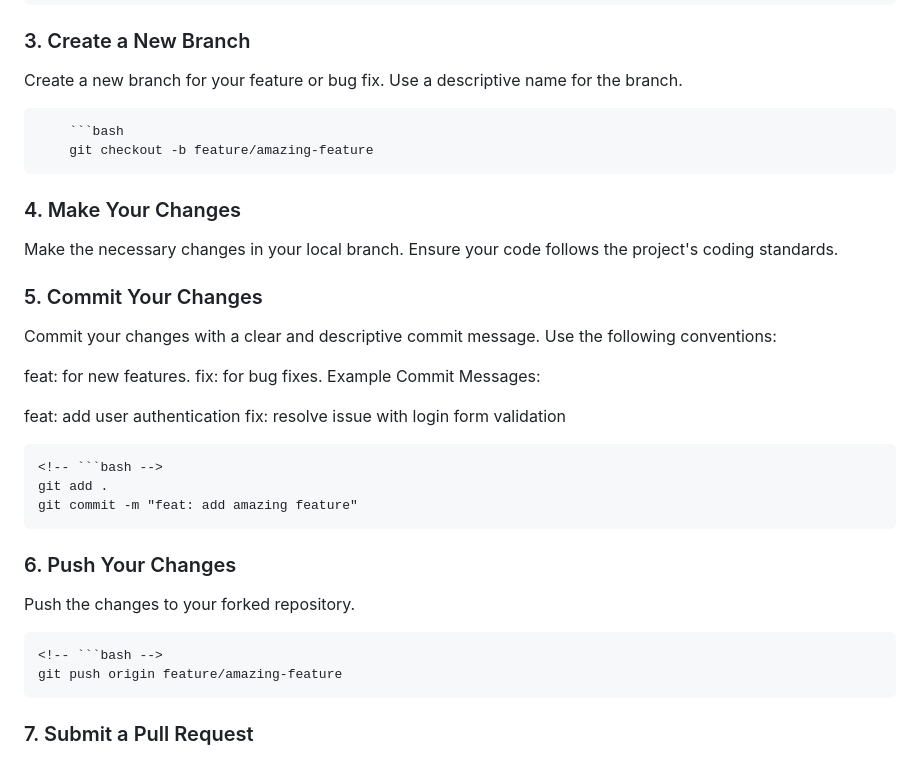
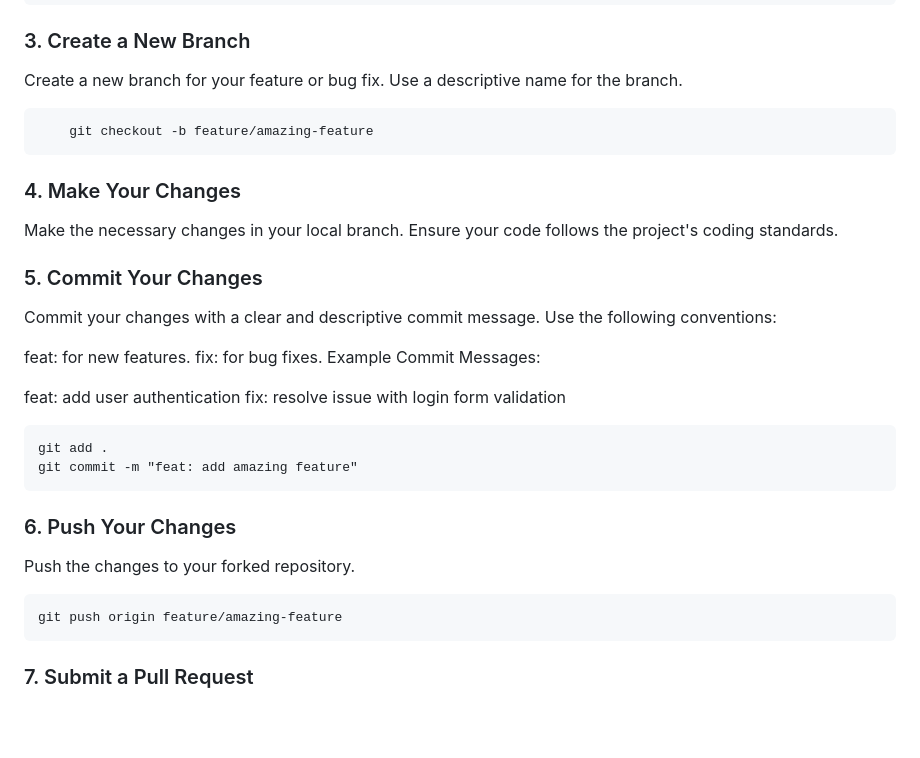
Before and after one commit to Kushaldotel/gurkhageeks, a Markdown page: CONTRIBUTING.md, the part around the change printed below. GitHub-like rendering; blank space fills up the shorter version.

Commit message:
fix: contribution file

````diff
--- a/CONTRIBUTING.md
+++ b/CONTRIBUTING.md
@@ -17,7 +17,7 @@ Clone the forked repository to your local machine. Replace `your-username` with
 ### 3. Create a New Branch
 Create a new branch for your feature or bug fix. Use a descriptive name for the branch.
 
-        ```bash
+
         git checkout -b feature/amazing-feature
 
 ### 4. Make Your Changes
@@ -33,7 +33,7 @@ Example Commit Messages:
 feat: add user authentication
 fix: resolve issue with login form validation
 
-    <!-- ```bash -->
+
     git add .
     git commit -m "feat: add amazing feature"
 
@@ -41,7 +41,7 @@ fix: resolve issue with login form validation
 ### 6. Push Your Changes
 Push the changes to your forked repository.
 
-    <!-- ```bash -->
+
     git push origin feature/amazing-feature
 
 ### 7. Submit a Pull Request
````
Also changed, not shown: other parts of CONTRIBUTING.md (+1 -1 lines).
